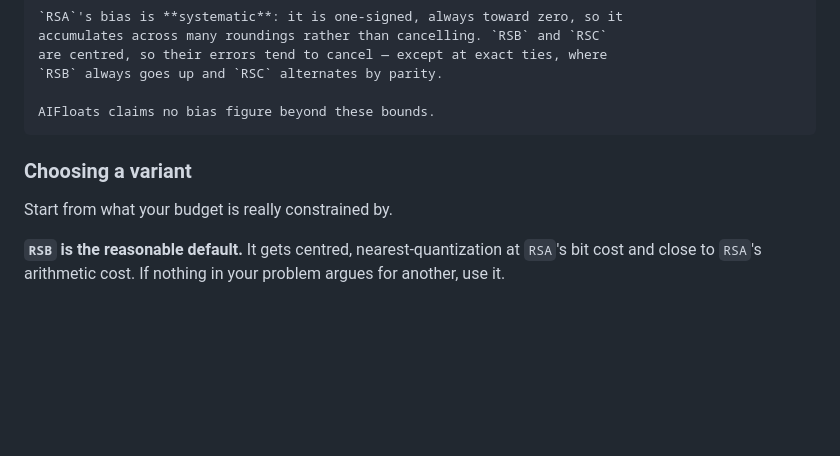
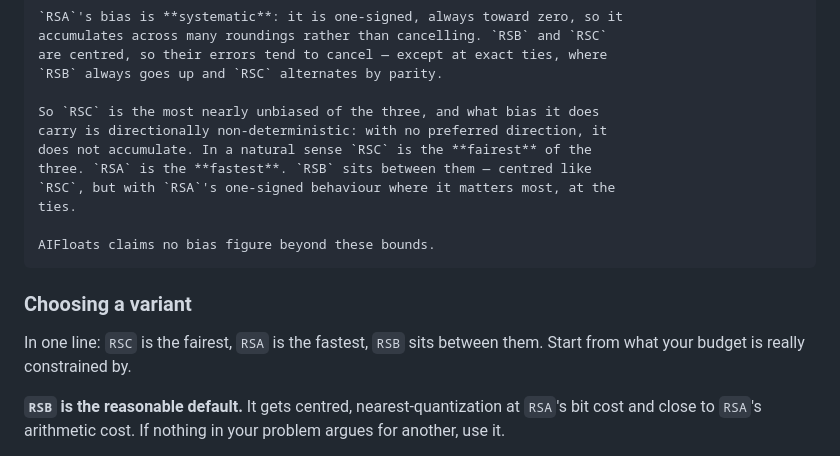
Before and after one commit to JeffreySarnoff/AIFloats.jl, a Markdown page: docs/src/47-algorithms.md, the part around the change. Drawn GitHub-style; blank space fills up the shorter version.

Commit message:
docs: name the fairest/fastest axis the three variants sit on
The bias table said RSB and RSC share a worst-case bound and left the reader to
work out that they are still not equivalent. They differ in whether the residual
bias has a direction: RSC's tie-break alternates by parity, so what bias remains
is directionally non-deterministic and does not accumulate, while RSB pushes
every tie the same way. That makes RSC the fairest of the three in a natural
sense, RSA the fastest, and RSB the one between them — centred like RSC, but
with RSA's one-signed behaviour exactly where it matters, at the ties.

Stated in the bias admonition and again as a one-line lead to the selection
guidance, since it is the axis a caller is actually choosing along.

Co-Authored-By: Claude Opus 5 (1M context) <noreply@anthropic.com>

```diff
--- a/docs/src/47-algorithms.md
+++ b/docs/src/47-algorithms.md
@@ -120,11 +120,19 @@ The last row is the one to remember. `ν = 0.8` is not representable on the
     are centred, so their errors tend to cancel — except at exact ties, where
     `RSB` always goes up and `RSC` alternates by parity.
 
+    So `RSC` is the most nearly unbiased of the three, and what bias it does
+    carry is directionally non-deterministic: with no preferred direction, it
+    does not accumulate. In a natural sense `RSC` is the **fairest** of the
+    three. `RSA` is the **fastest**. `RSB` sits between them — centred like
+    `RSC`, but with `RSA`'s one-signed behaviour where it matters most, at the
+    ties.
+
     AIFloats claims no bias figure beyond these bounds.
 
 ### Choosing a variant
 
-Start from what your budget is really constrained by.
+In one line: `RSC` is the fairest, `RSA` is the fastest, `RSB` sits between
+them. Start from what your budget is really constrained by.
 
 **`RSB` is the reasonable default.** It gets centred, nearest-quantization at
 `RSA`'s bit cost and close to `RSA`'s arithmetic cost. If nothing in your problem
```
